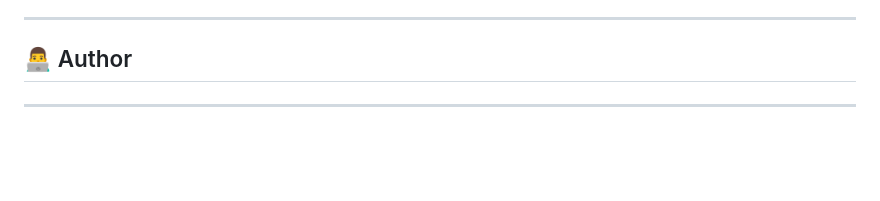
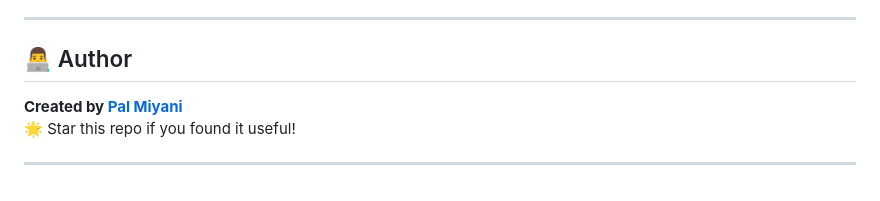
Before and after one commit to palmiyani/CarRent-System, a Markdown page: README_PythonProject2.md, the part around the change. GitHub-like rendering; blank space fills up the shorter version.

```diff
--- a/README_PythonProject2.md
+++ b/README_PythonProject2.md
@@ -117,6 +117,8 @@ Then open your browser and go to 👉 **http://127.0.0.1:8000/**
 
 ## 👨‍💻 Author
 
+**Created by [Pal Miyani](https://github.com/palmiyani)**
+🌟 Star this repo if you found it useful!
 
 
 ------------------------------------------------------------------------
```
